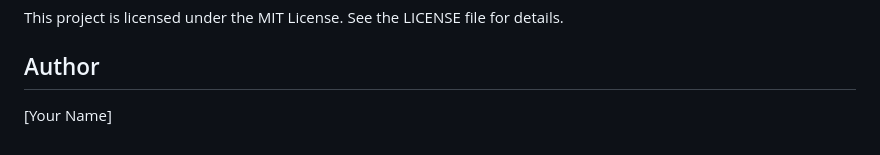
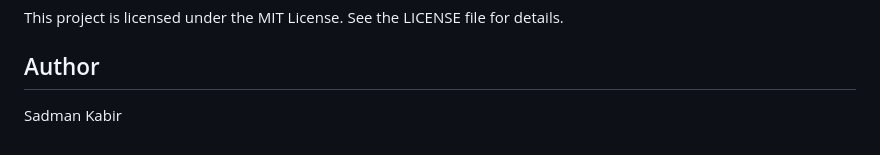
Before and after one commit to sadman2084/-Oracle-Database, a Markdown page: Newspaper Database Management/README.md, the part around the change. Rendered like a GitHub page.

```diff
--- a/Newspaper Database Management/README.md
+++ b/Newspaper Database Management/README.md
@@ -158,4 +158,4 @@ This project is licensed under the MIT License. See the LICENSE file for details
 
 ## Author
 
-[Your Name]
+Sadman Kabir
```
